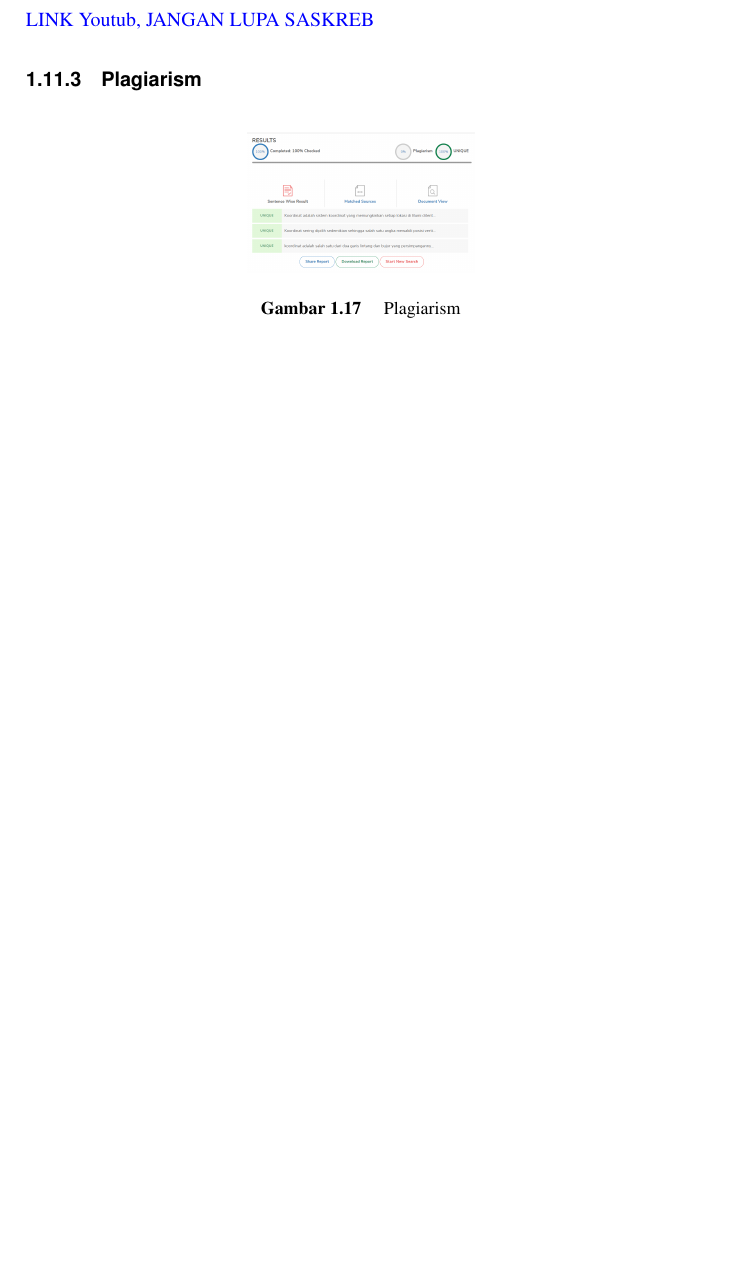
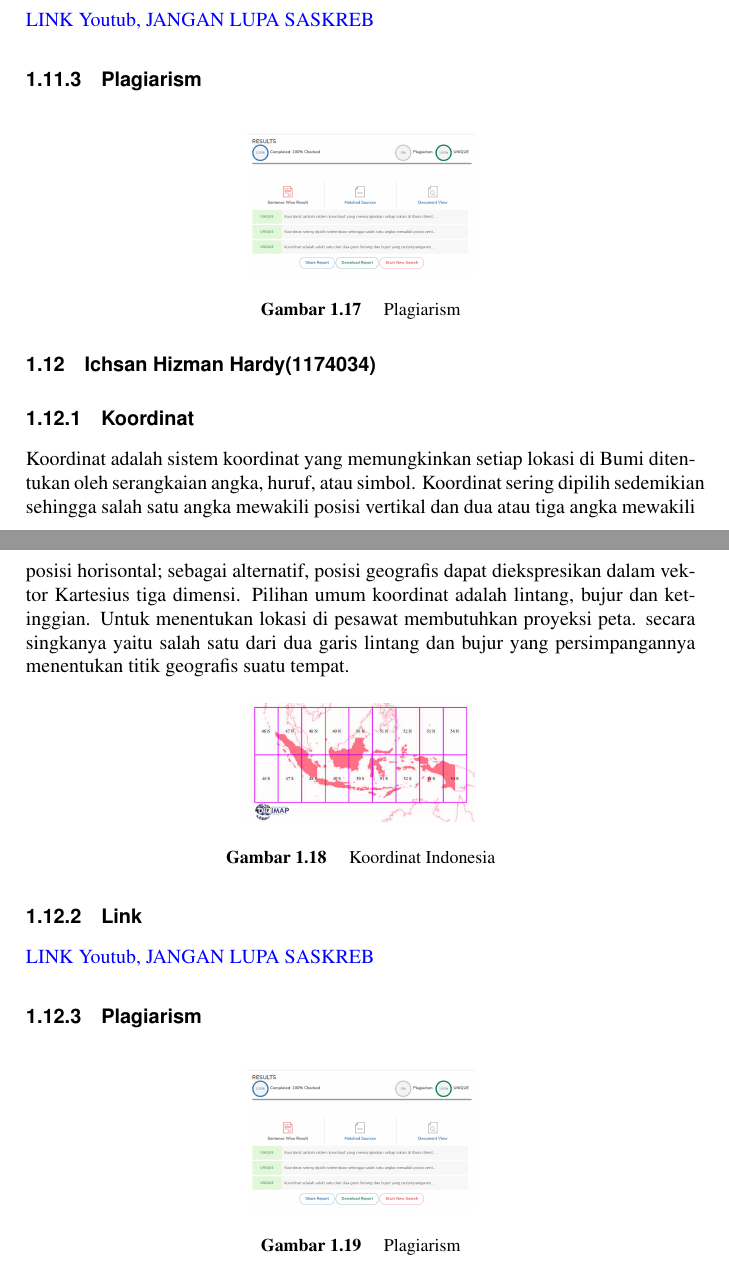
Before and after one commit to Sistem-Informasi-Geografi-2017/SIG-3B, a LaTeX thesis (main.tex, which reads chapters/tugas1/1174034.tex): part of page 46 of 50 before the commit and two parts of pages 46 and 47 of 50 after it, the two joined at a grey line, cut so that both start at the same text, the shorter picture padded with empty space. Compiled offline with pdfLaTeX.

Commit message:
oke gaess

```diff
--- /dev/null
+++ b/chapters/tugas1/1174034.tex
@@ -0,0 +1,21 @@
+\section{Ichsan Hizman Hardy(1174034)}
+
+\subsection{Koordinat}
+\par
+Koordinat adalah sistem koordinat yang memungkinkan setiap lokasi di Bumi ditentukan oleh serangkaian angka, huruf, atau simbol. Koordinat sering dipilih sedemikian sehingga salah satu angka mewakili posisi vertikal dan dua atau tiga angka mewakili posisi horisontal; sebagai alternatif, posisi geografis dapat diekspresikan dalam vektor Kartesius tiga dimensi. Pilihan umum koordinat adalah lintang, bujur dan ketinggian. Untuk menentukan lokasi di pesawat membutuhkan proyeksi peta. secara singkanya yaitu salah satu dari dua garis lintang dan bujur yang persimpangannya menentukan titik geografis suatu tempat.
+
+
+\begin{figure}[H]
+	\includegraphics[width=4cm]{figures/1174034/koordinat.png}
+	\centering
+	\caption{Koordinat Indonesia}
+\end{figure}
+
+\subsection{Link}
+\href{https://youtu.be/SxklV9IEFhc}{LINK Youtub, JANGAN LUPA SASKREB}
+\subsection{Plagiarism}
+\begin{figure}[H]
+	\includegraphics[width=4cm]{figures/1174034/plagiarism.png}
+	\centering
+	\caption{Plagiarism}
+\end{figure}
```
Also changed, not shown: main.tex (+1 -0 lines), figures/1174034/koordinat.png (added), figures/1174034/plagiarism.PNG (added), main.pdf, 6 other files.
